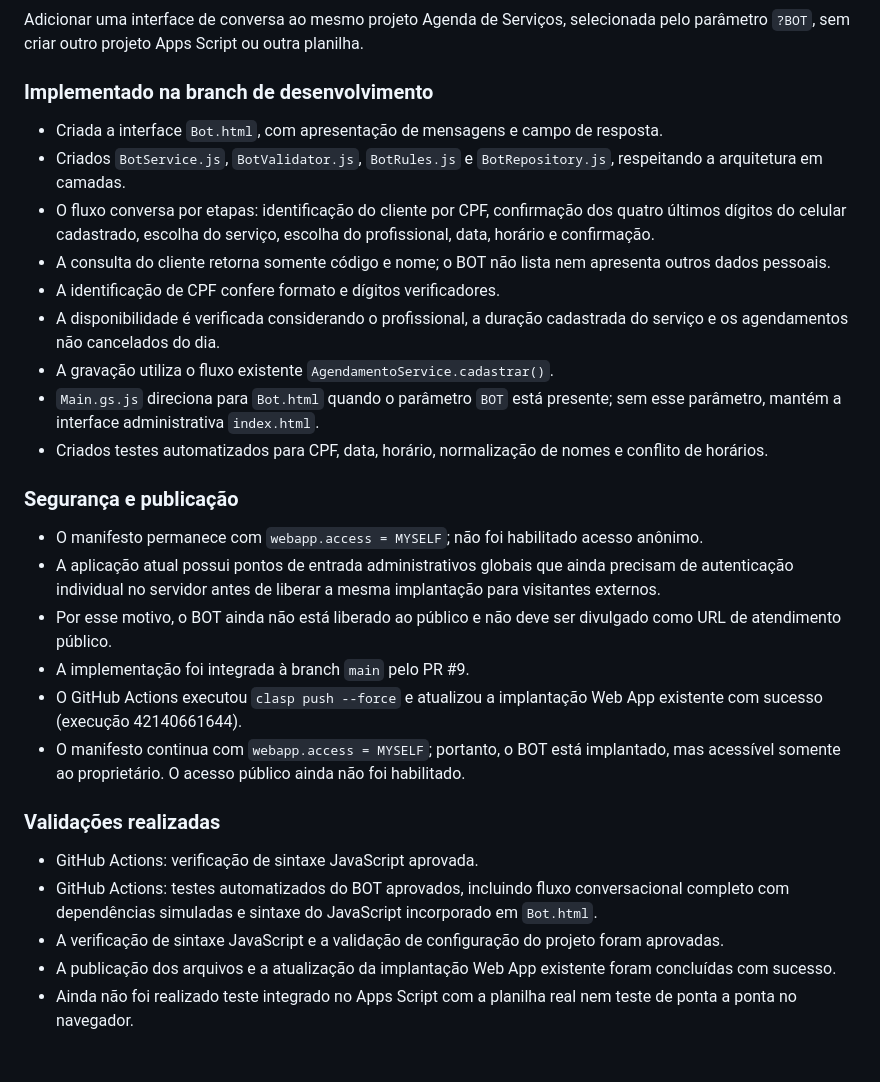
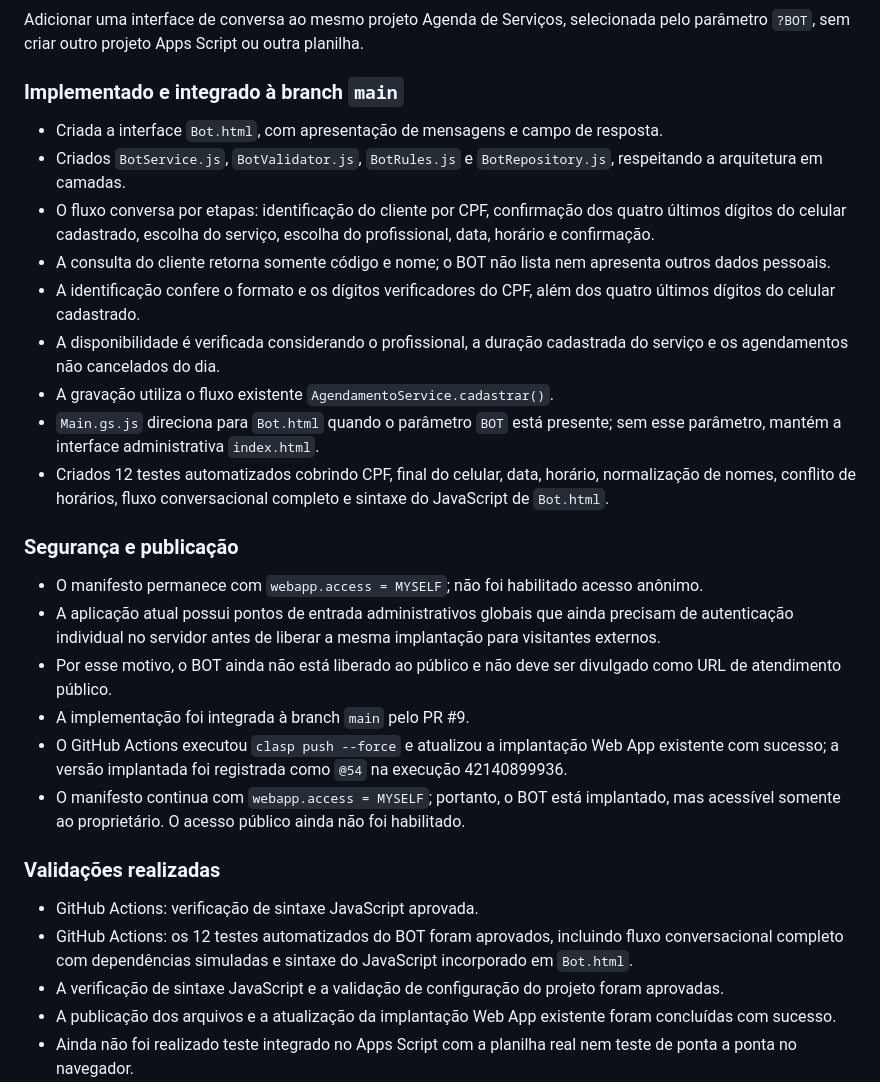
Before and after one commit to professorclaudioamado/agendadeservico, a Markdown page: PROJECT_STATUS.md, the part around the change. GitHub-like rendering; blank space fills up the shorter version.

Commit message:
Registra validação final e implantação @54 do BOT

```diff
--- a/PROJECT_STATUS.md
+++ b/PROJECT_STATUS.md
@@ -222,28 +222,28 @@ Testar a funcionalidade na implantação real do Google Apps Script, autorizar a
 ### Objetivo
 Adicionar uma interface de conversa ao mesmo projeto Agenda de Serviços, selecionada pelo parâmetro `?BOT`, sem criar outro projeto Apps Script ou outra planilha.
 
-### Implementado na branch de desenvolvimento
+### Implementado e integrado à branch `main`
 - Criada a interface `Bot.html`, com apresentação de mensagens e campo de resposta.
 - Criados `BotService.js`, `BotValidator.js`, `BotRules.js` e `BotRepository.js`, respeitando a arquitetura em camadas.
 - O fluxo conversa por etapas: identificação do cliente por CPF, confirmação dos quatro últimos dígitos do celular cadastrado, escolha do serviço, escolha do profissional, data, horário e confirmação.
 - A consulta do cliente retorna somente código e nome; o BOT não lista nem apresenta outros dados pessoais.
-- A identificação de CPF confere formato e dígitos verificadores.
+- A identificação confere o formato e os dígitos verificadores do CPF, além dos quatro últimos dígitos do celular cadastrado.
 - A disponibilidade é verificada considerando o profissional, a duração cadastrada do serviço e os agendamentos não cancelados do dia.
 - A gravação utiliza o fluxo existente `AgendamentoService.cadastrar()`.
 - `Main.gs.js` direciona para `Bot.html` quando o parâmetro `BOT` está presente; sem esse parâmetro, mantém a interface administrativa `index.html`.
-- Criados testes automatizados para CPF, data, horário, normalização de nomes e conflito de horários.
+- Criados 12 testes automatizados cobrindo CPF, final do celular, data, horário, normalização de nomes, conflito de horários, fluxo conversacional completo e sintaxe do JavaScript de `Bot.html`.
 
 ### Segurança e publicação
 - O manifesto permanece com `webapp.access = MYSELF`; não foi habilitado acesso anônimo.
 - A aplicação atual possui pontos de entrada administrativos globais que ainda precisam de autenticação individual no servidor antes de liberar a mesma implantação para visitantes externos.
 - Por esse motivo, o BOT ainda não está liberado ao público e não deve ser divulgado como URL de atendimento público.
 - A implementação foi integrada à branch `main` pelo PR #9.
-- O GitHub Actions executou `clasp push --force` e atualizou a implantação Web App existente com sucesso (execução 42140661644).
+- O GitHub Actions executou `clasp push --force` e atualizou a implantação Web App existente com sucesso; a versão implantada foi registrada como `@54` na execução 42140899936.
 - O manifesto continua com `webapp.access = MYSELF`; portanto, o BOT está implantado, mas acessível somente ao proprietário. O acesso público ainda não foi habilitado.
 
 ### Validações realizadas
 - GitHub Actions: verificação de sintaxe JavaScript aprovada.
-- GitHub Actions: testes automatizados do BOT aprovados, incluindo fluxo conversacional completo com dependências simuladas e sintaxe do JavaScript incorporado em `Bot.html`.
+- GitHub Actions: os 12 testes automatizados do BOT foram aprovados, incluindo fluxo conversacional completo com dependências simuladas e sintaxe do JavaScript incorporado em `Bot.html`.
 - A verificação de sintaxe JavaScript e a validação de configuração do projeto foram aprovadas.
 - A publicação dos arquivos e a atualização da implantação Web App existente foram concluídas com sucesso.
 - Ainda não foi realizado teste integrado no Apps Script com a planilha real nem teste de ponta a ponta no navegador.
```
